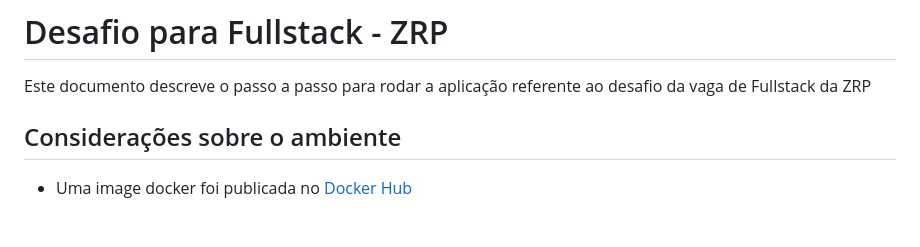
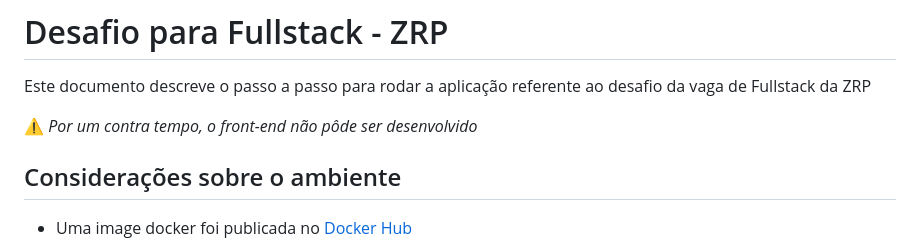
Before and after one commit to leandrolasnor/zrp, a Markdown page: README.md, the part around the change. Drawn GitHub-style; blank space fills up the shorter version.

Commit message:
chore: readme.md

```diff
--- a/README.md
+++ b/README.md
@@ -1,6 +1,8 @@
 # Desafio para Fullstack - ZRP
 
 Este documento descreve o passo a passo para rodar a aplicação referente ao desafio da vaga de Fullstack da ZRP
+
+:warning: _Por um contra tempo, o front-end não pôde ser desenvolvido_
 
 ## Considerações sobre o ambiente
 
```
